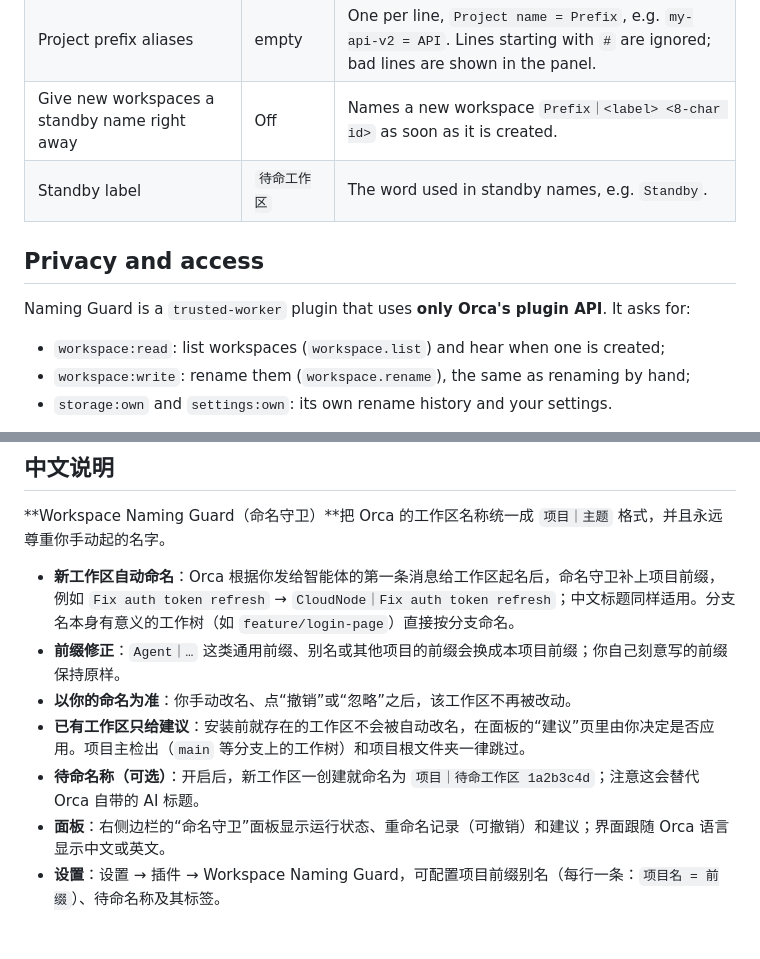
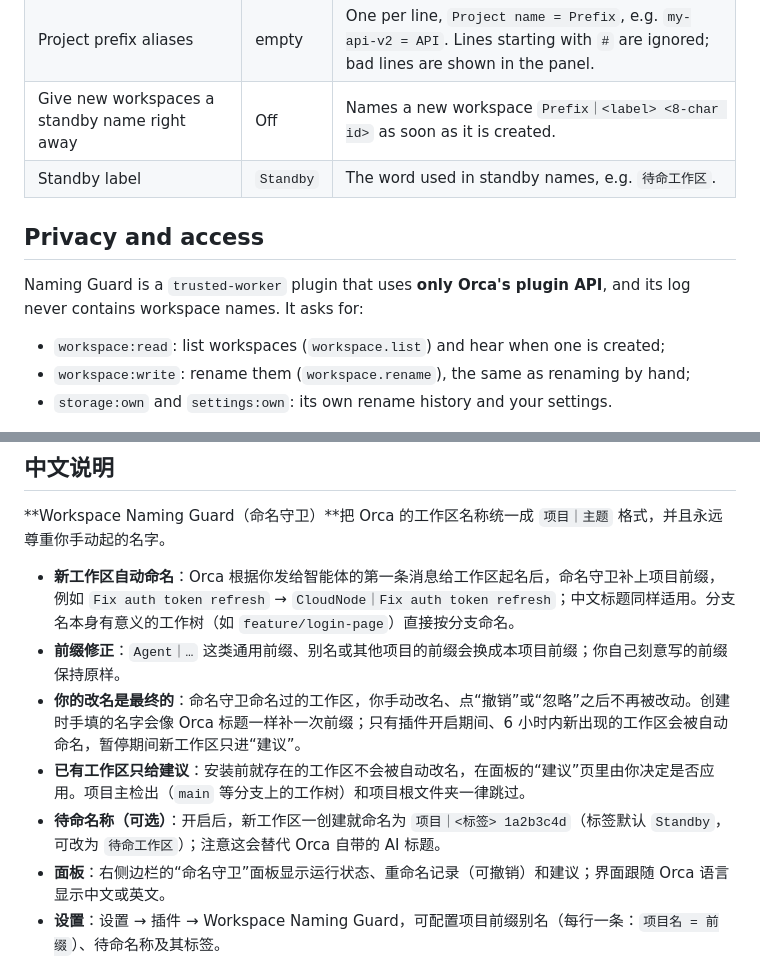
Before and after one commit to Rem021/workspace-naming-guard, a Markdown page: README.md, 2 parts joined by grey strips. Rendered like a GitHub page; blank space fills up the shorter version.

```diff
--- a/README.md
+++ b/README.md
@@ -45,11 +47,11 @@ The status bar item shows the same state; click it for a one-line summary. Comma
 | Rename new workspaces automatically | On | Off: only suggestions, nothing is renamed on its own. |
 | Project prefix aliases | empty | One per line, `Project name = Prefix`, e.g. `my-api-v2 = API`. Lines starting with `#` are ignored; bad lines are shown in the panel. |
 | Give new workspaces a standby name right away | Off | Names a new workspace `Prefix｜<label> <8-char id>` as soon as it is created. |
-| Standby label | `待命工作区` | The word used in standby names, e.g. `Standby`. |
+| Standby label | `Standby` | The word used in standby names, e.g. `待命工作区`. |
 
 ## Privacy and access
 
-Naming Guard is a `trusted-worker` plugin that uses **only Orca's plugin API**. It asks for:
+Naming Guard is a `trusted-worker` plugin that uses **only Orca's plugin API**, and its log never contains workspace names. It asks for:
 
 - `workspace:read`: list workspaces (`workspace.list`) and hear when one is created;
 - `workspace:write`: rename them (`workspace.rename`), the same as renaming by hand;
@@ -92,9 +94,9 @@ Orca 1.4.259 adds `agent.listSessions` (host API 1.9). A later version will use
 
 - **新工作区自动命名**：Orca 根据你发给智能体的第一条消息给工作区起名后，命名守卫补上项目前缀，例如 `Fix auth token refresh` → `CloudNode｜Fix auth token refresh`；中文标题同样适用。分支名本身有意义的工作树（如 `feature/login-page`）直接按分支命名。
 - **前缀修正**：`Agent｜…` 这类通用前缀、别名或其他项目的前缀会换成本项目前缀；你自己刻意写的前缀保持原样。
-- **以你的命名为准**：你手动改名、点“撤销”或“忽略”之后，该工作区不再被改动。
+- **你的改名是最终的**：命名守卫命名过的工作区，你手动改名、点“撤销”或“忽略”之后不再被改动。创建时手填的名字会像 Orca 标题一样补一次前缀；只有插件开启期间、6 小时内新出现的工作区会被自动命名，暂停期间新工作区只进“建议”。
 - **已有工作区只给建议**：安装前就存在的工作区不会被自动改名，在面板的“建议”页里由你决定是否应用。项目主检出（`main` 等分支上的工作树）和项目根文件夹一律跳过。
-- **待命名称（可选）**：开启后，新工作区一创建就命名为 `项目｜待命工作区 1a2b3c4d`；注意这会替代 Orca 自带的 AI 标题。
+- **待命名称（可选）**：开启后，新工作区一创建就命名为 `项目｜<标签> 1a2b3c4d`（标签默认 `Standby`，可改为 `待命工作区`）；注意这会替代 Orca 自带的 AI 标题。
 - **面板**：右侧边栏的“命名守卫”面板显示运行状态、重命名记录（可撤销）和建议；界面跟随 Orca 语言显示中文或英文。
 - **设置**：设置 → 插件 → Workspace Naming Guard，可配置项目前缀别名（每行一条：`项目名 = 前缀`）、待命名称及其标签。
 - **隐私**：只使用 Orca 官方插件 API（`workspace.list` / `workspace.rename`），不读取 Orca 的文件或数据库、不运行其他程序、不联网、不调用大模型。
```
Also changed, not shown: other parts of README.md (+5 -3 lines), CHANGELOG.md (+8 -2 lines), assets/cover.png, assets/screenshot-lifecycle.png, 9 other files.
